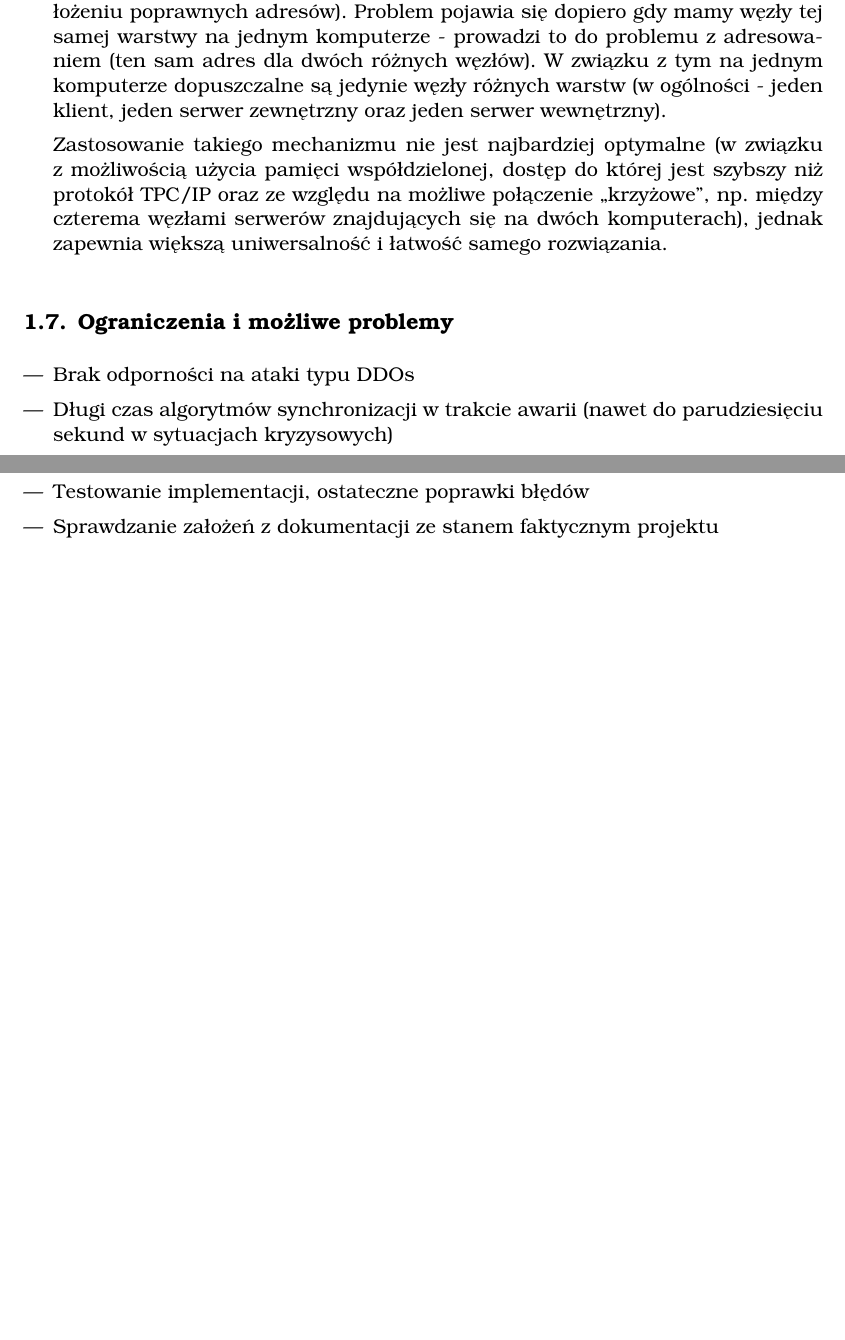
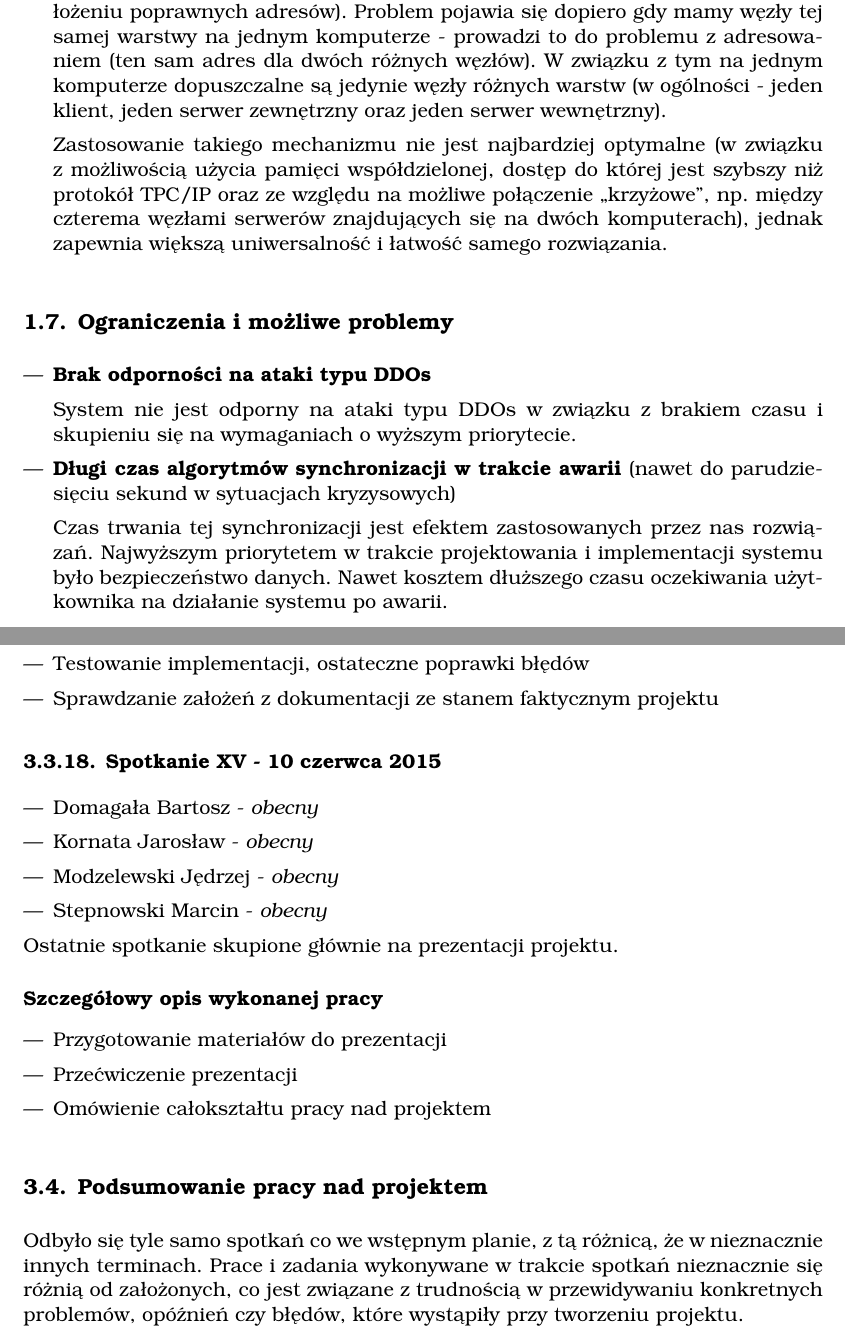
Before and after one commit to WezSieTato/SRO, a LaTeX document (doc/tex/main.tex, which reads doc/tex/description.tex, doc/tex/plan.tex): two parts of pages 22 and 38 of 45, joined at a grey line, cut so that both start at the same text, the shorter picture padded with empty space. Compiled offline with pdfLaTeX.

Commit message:
Poprawki do dokumentacji

```diff
--- a/doc/tex/description.tex
+++ b/doc/tex/description.tex
@@ -611,8 +611,11 @@ timeout = 30
 
 \section[Ograniczenia i możliwe problemy]{Ograniczenia i możliwe problemy}
 \begin{itemize}
-\item Brak odporności na ataki typu DDOs
-\item Długi czas algorytmów synchronizacji w trakcie awarii (nawet do parudziesięciu sekund w sytuacjach kryzysowych)
+\item \textbf{Brak odporności na ataki typu DDOs}
+\par{System nie jest odporny na ataki typu DDOs w związku z brakiem czasu i skupieniu się na wymaganiach o wyższym priorytecie.}
+
+\item \textbf{Długi czas algorytmów synchronizacji w trakcie awarii} (nawet do parudziesięciu sekund w sytuacjach kryzysowych)
+\par{Czas trwania tej synchronizacji jest efektem zastosowanych przez nas rozwiązań. Najwyższym priorytetem w trakcie projektowania i implementacji systemu było bezpieczeństwo danych. Nawet kosztem dłuższego czasu oczekiwania użytkownika na działanie systemu po awarii.}
 
 \end{itemize}
 
--- a/doc/tex/plan.tex
+++ b/doc/tex/plan.tex
@@ -532,6 +532,29 @@
 \item Sprawdzanie założeń z dokumentacji ze stanem faktycznym projektu
 \end{itemize}
 
+
+\subsection[Spotkanie XV - 10 czerwca 2015]{Spotkanie XV - 10 czerwca 2015}
+
+\begin{itemize}
+\item Domagała Bartosz - \textit{obecny}
+\item Kornata Jarosław - \textit{obecny}
+\item Modzelewski Jędrzej - \textit{obecny}
+\item Stepnowski Marcin - \textit{obecny}
+\end{itemize}
+
+\par{Ostatnie spotkanie skupione głównie na prezentacji projektu.}
+
+\subsubsection*[Szczegółowy opis wykonanej pracy]{Szczegółowy opis wykonanej pracy}
+\begin{itemize}
+\item Przygotowanie materiałów do prezentacji
+\item Przećwiczenie prezentacji
+\item Omówienie całokształtu pracy nad projektem
+\end{itemize}
+
+\section[Podsumowanie pracy nad projektem]{Podsumowanie pracy nad projektem}
+
+\par{Odbyło się tyle samo spotkań co we wstępnym planie, z tą różnicą, że w nieznacznie innych terminach. Prace i zadania wykonywane w trakcie spotkań nieznacznie się różnią od założonych, co jest związane z trudnością w przewidywaniu konkretnych problemów, opóźnień czy błędów, które wystąpiły przy tworzeniu projektu.}
+
 \pagebreak
 
 \section[Plan prezentacji etapu II]{Plan prezentacji etapu II}
```
Also changed, not shown: 1 other file.
